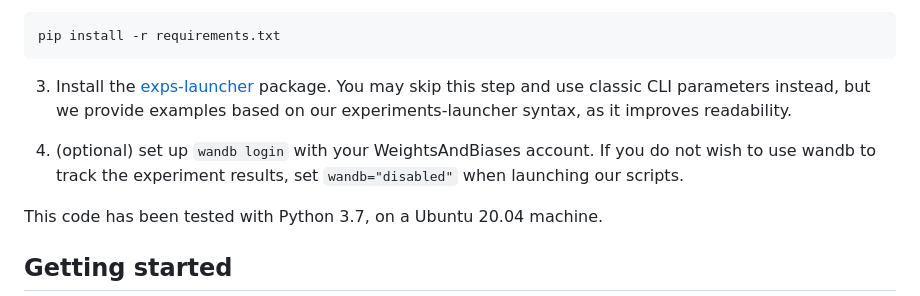
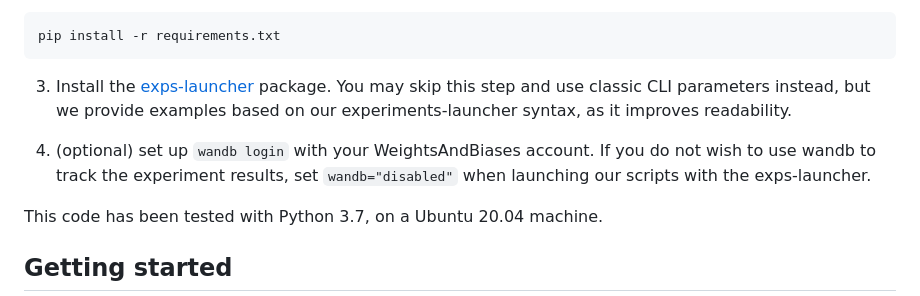
Before and after one commit to gabrieletiboni/doraemon, a Markdown page: readme.md, the part around one of its changes. GitHub-like rendering.

```diff
--- a/readme.md
+++ b/readme.md
@@ -34,5 +34,5 @@ pip install -r requirements.txt
 
-4. (optional) set up `wandb login` with your WeightsAndBiases account. If you do not wish to use wandb to track the experiment results, set `wandb="disabled"` when launching our scripts.
+4. (optional) set up `wandb login` with your WeightsAndBiases account. If you do not wish to use wandb to track the experiment results, set `wandb="disabled"` when launching our scripts with the exps-launcher.
 
 This code has been tested with Python 3.7, on a Ubuntu 20.04 machine.
 
```
Also changed, not shown: other parts of readme.md (+2 -2 lines), reproduce_paper_results.md (+1 -1 lines).
